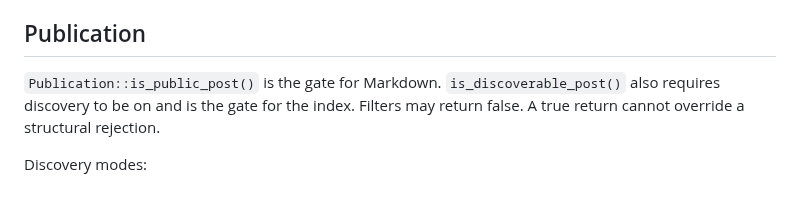
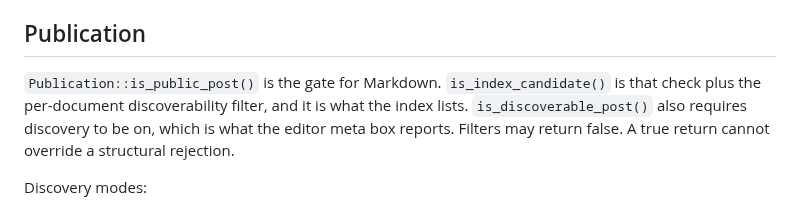
Before and after one commit to fmarcano14/ai-ready-wp, a Markdown page: DEVELOPMENT.md, the part around the change. Drawn GitHub-style.

```diff
--- a/DEVELOPMENT.md
+++ b/DEVELOPMENT.md
@@ -53,7 +53,7 @@ Activation and a version bump call `flush_rewrite_rules()`. The rules are:
 
 ## Publication
 
-`Publication::is_public_post()` is the gate for Markdown. `is_discoverable_post()` also requires discovery to be on and is the gate for the index. Filters may return false. A true return cannot override a structural rejection.
+`Publication::is_public_post()` is the gate for Markdown. `is_index_candidate()` is that check plus the per-document discoverability filter, and it is what the index lists. `is_discoverable_post()` also requires discovery to be on, which is what the editor meta box reports. Filters may return false. A true return cannot override a structural rejection.
 
 Discovery modes:
 
```
Also changed, not shown: README.md (+2 -0 lines), docs/about-md.png (added), docs/llms-txt.png (added), docs/settings.png (added), 7 other files.
